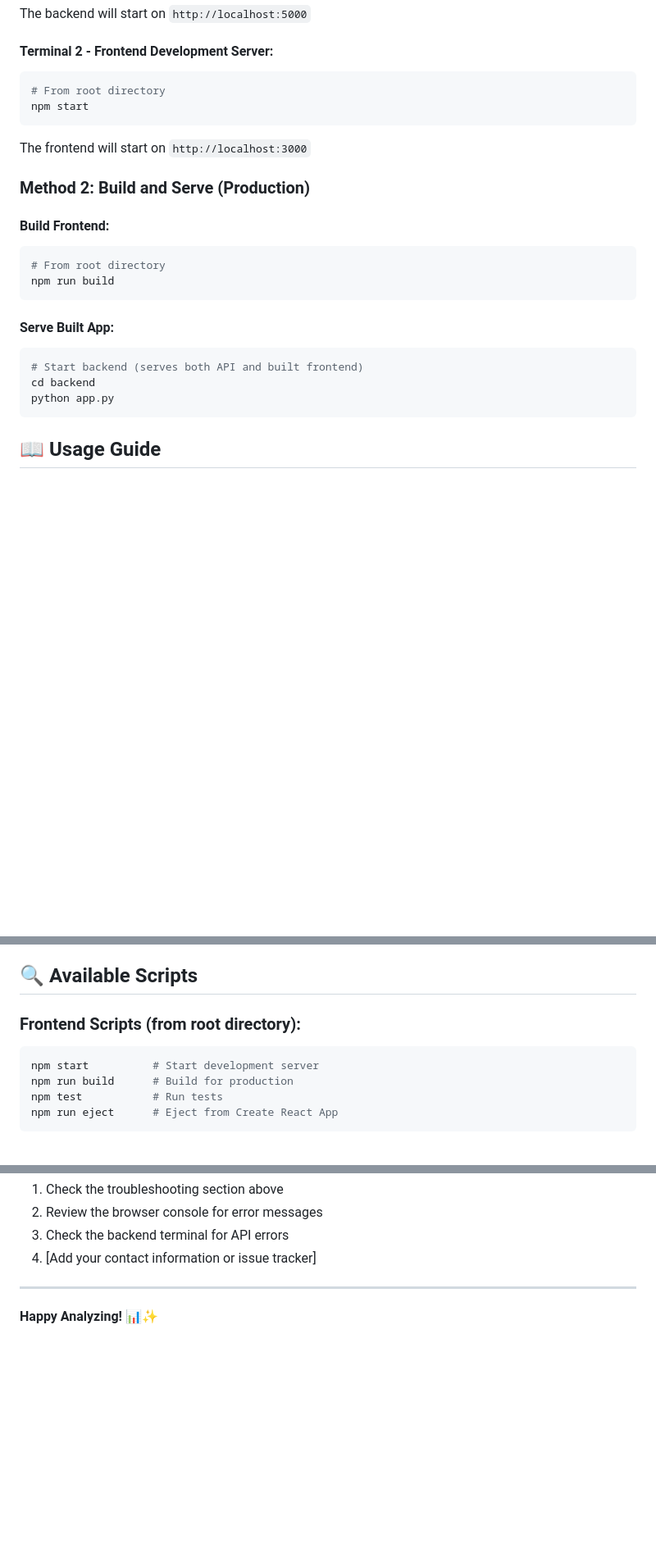
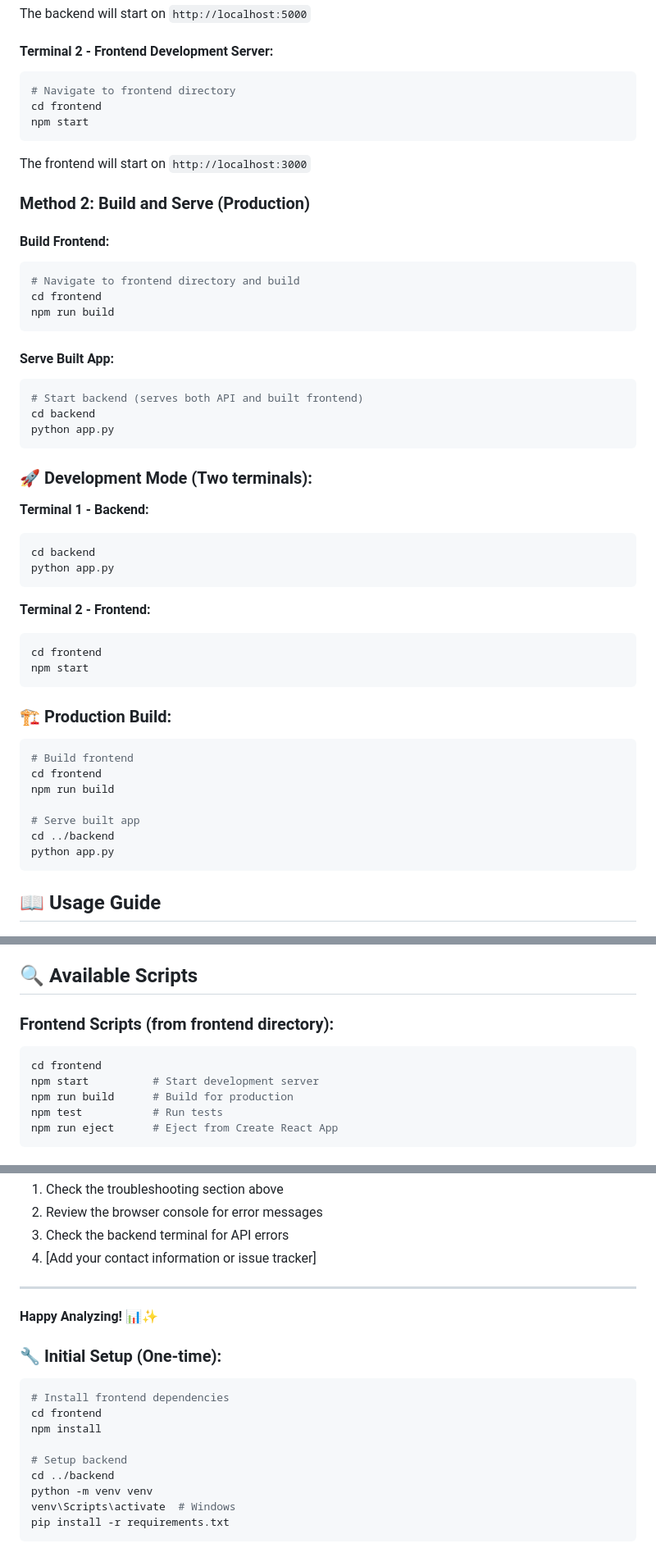
Before and after one commit to tecace-soft/ta-project-data-analyst, a Markdown page: README.md, 3 parts joined by grey strips. Shown at 82% size. Rendered like a GitHub page; blank space fills up the shorter version.

Commit message:
deployment fixes

````diff
--- a/README.md
+++ b/README.md
@@ -72,7 +73,8 @@ The backend will start on `http://localhost:5000`
 
 #### Terminal 2 - Frontend Development Server:
 ```bash
-# From root directory
+# Navigate to frontend directory
+cd frontend
 npm start
 ```
 The frontend will start on `http://localhost:3000`
@@ -81,7 +83,8 @@ The frontend will start on `http://localhost:3000`
 
 #### Build Frontend:
 ```bash
-# From root directory
+# Navigate to frontend directory and build
+cd frontend
 npm run build
 ```
 
@@ -89,6 +92,31 @@ npm run build
 ```bash
 # Start backend (serves both API and built frontend)
 cd backend
+python app.py
+```
+
+### 🚀 **Development Mode (Two terminals):**
+
+**Terminal 1 - Backend:**
+```bash
+cd backend
+python app.py
+```
+
+**Terminal 2 - Frontend:**
+```bash
+cd frontend
+npm start
+```
+
+### 🏗️ **Production Build:**
+```bash
+# Build frontend
+cd frontend
+npm run build
+
+# Serve built app
+cd ../backend
 python app.py
 ```
 
@@ -172,8 +200,9 @@ Your Excel file should contain:
 
 ## 🔍 Available Scripts
 
-### Frontend Scripts (from root directory):
+### Frontend Scripts (from frontend directory):
 ```bash
+cd frontend
 npm start          # Start development server
 npm run build      # Build for production
 npm test           # Run tests
@@ -233,3 +262,16 @@ For issues and questions:
 ---
 
 **Happy Analyzing!** 📊✨
+
+### 🔧 **Initial Setup (One-time):**
+```bash
+# Install frontend dependencies
+cd frontend
+npm install
+
+# Setup backend
+cd ../backend
+python -m venv venv
+venv\Scripts\activate  # Windows
+pip install -r requirements.txt
+```
````
Also changed, not shown: other parts of README.md (+2 -1 lines).
